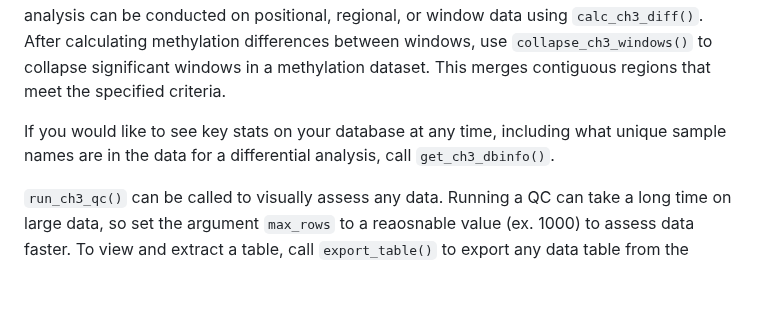
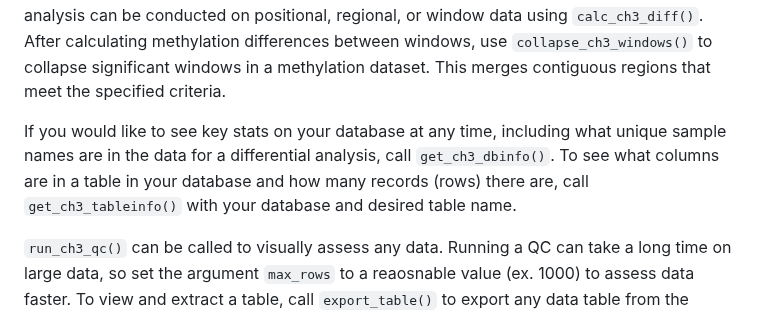
Before and after one commit to Wasatch-Biolabs-Bfx/MethylSeqR, a Markdown page: README.md, the part around the change. Drawn GitHub-style; blank space fills up the shorter version.

```diff
--- a/README.md
+++ b/README.md
@@ -33,6 +33,7 @@ Begin with CH3 files created by Wasatch Biolabs and build a database using the `
 After a database is created, a user can summarize their data by position (`summarize_ch3_positions()`), by regions (`summarize_ch3_regions()`), by windows (`summarize_ch3_windows()`), or by reads ((`summarize_ch3_reads()`). A differential methylation analysis can be conducted on positional, regional, or window data using `calc_ch3_diff()`. After calculating methylation differences between windows, use `collapse_ch3_windows()` to collapse significant windows in a methylation dataset. This merges contiguous regions that meet the specified criteria.
 
 If you would like to see key stats on your database at any time, including what unique sample names are in the data for a differential analysis, call `get_ch3_dbinfo()`.
+To see what columns are in a table in your database and how many records (rows) there are, call `get_ch3_tableinfo()` with your database and desired table name.
 
 `run_ch3_qc()` can be called to visually assess any data. Running a QC can take a long time on large data, so set the argument `max_rows` to a reaosnable value (ex. 1000) to assess data faster. To view and extract a table, call `export_table()` to export any data table from the database to a file, or use `get_table()` to import as a tibble into your local environment. Similarily, use `max_calls` if you are fine with a smaller, randomized set of data.
 
```
